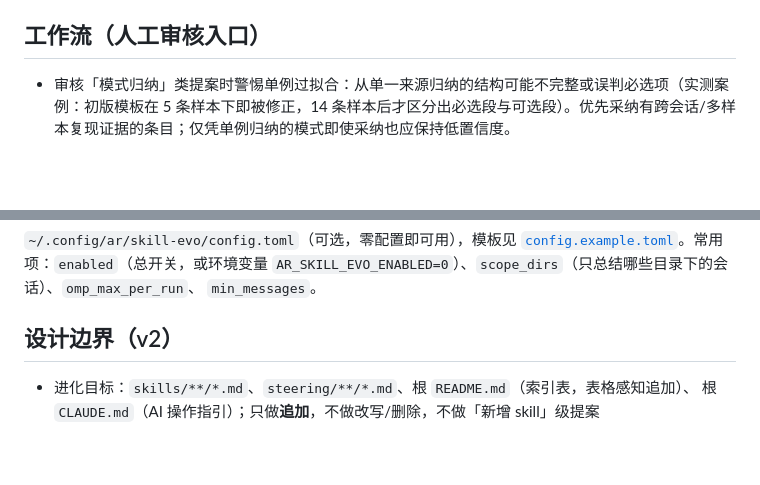
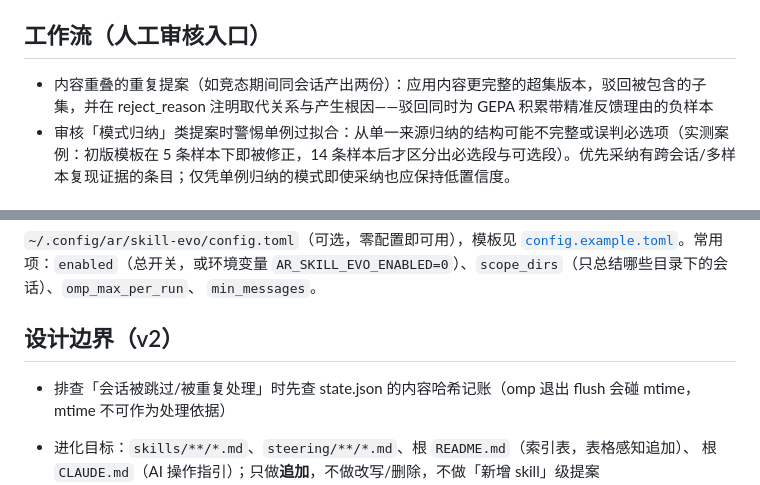
Before and after one commit to im47cn/awesome-rules, a Markdown page: skills/skill-evo/SKILL.md, 2 parts joined by grey strips. Drawn GitHub-style; blank space fills up the shorter version.

Commit message:
docs(skill-evo): 应用提案 20260820-1532（审核决策路径沉淀）
- 工作流：内容重叠提案超集处置模式（apply 超集 + reject 子集 + 根因 → GEPA 负样本）
- 设计边界：会话跳过/重复排查指引（state.json 内容哈希，mtime 不可作依据）
- 人工修正生成缺陷后应用：锚点补 ## 前缀 ×2，lesson 1 裁剪与现文重复内容

```diff
--- a/skills/skill-evo/SKILL.md
+++ b/skills/skill-evo/SKILL.md
@@ -46,6 +46,8 @@ cp hooks/omp/skill-evo.ts ~/.omp/agent/hooks/pre/
 - 验证：安装后结束一个 omp 会话，`~/.config/ar/skill-evo/logs/evo.log` 应有记录
 
 ## 工作流（人工审核入口）
+
+- 内容重叠的重复提案（如竞态期间同会话产出两份）：应用内容更完整的超集版本，驳回被包含的子集，并在 reject_reason 注明取代关系与产生根因——驳回同时为 GEPA 积累带精准反馈理由的负样本
 - 审核「模式归纳」类提案时警惕单例过拟合：从单一来源归纳的结构可能不完整或误判必选项（实测案例：初版模板在 5 条样本下即被修正，14 条样本后才区分出必选段与可选段）。优先采纳有跨会话/多样本复现证据的条目；仅凭单例归纳的模式即使采纳也应保持低置信度。
 
 ### 第 1 步：列出待审提案
@@ -125,6 +127,7 @@ python3 scripts/evo.py evolve             # 正式进化（预算默认 16 rollo
 `min_messages`。
 
 ## 设计边界（v2）
+- 排查「会话被跳过/被重复处理」时先查 state.json 的内容哈希记账（omp 退出 flush 会碰 mtime，mtime 不可作为处理依据）
 
 - 进化目标：`skills/**/*.md`、`steering/**/*.md`、根 `README.md`（索引表，表格感知追加）、
   根 `CLAUDE.md`（AI 操作指引）；只做**追加**，不做改写/删除，不做「新增 skill」级提案
```
